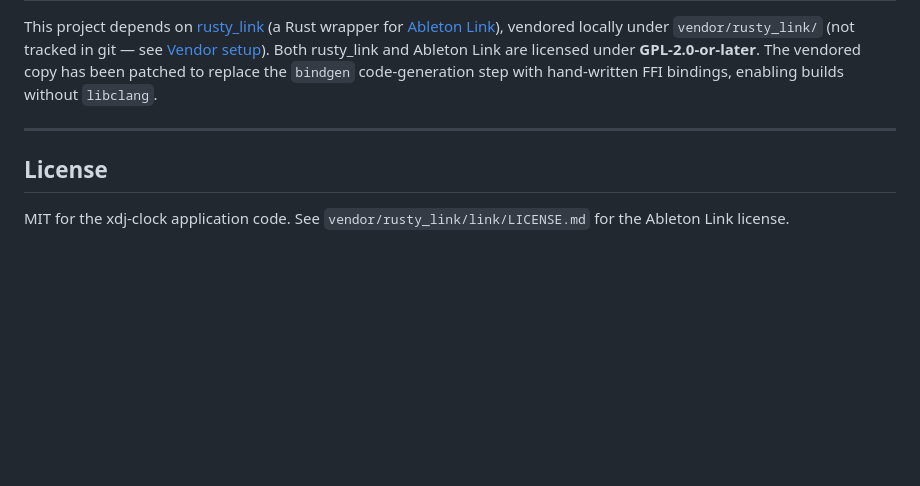
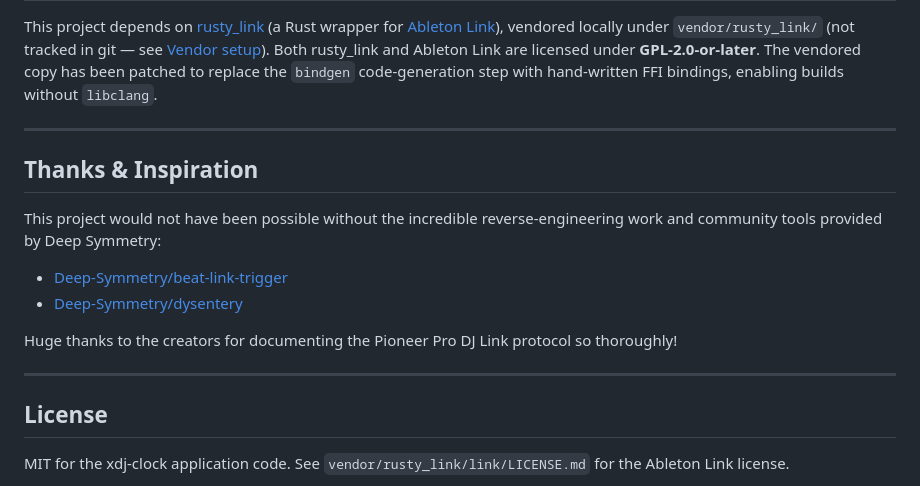
Before and after one commit to strikeout/xdj-midi-beat, a Markdown page: README.md, the part around the change. GitHub-like rendering; blank space fills up the shorter version.

Commit message:
added thank you and inspiration

```diff
--- a/README.md
+++ b/README.md
@@ -261,6 +261,16 @@ This project depends on [rusty_link](https://github.com/anzbert/rusty_link) (a R
 
 ---
 
+## Thanks & Inspiration
+
+This project would not have been possible without the incredible reverse-engineering work and community tools provided by Deep Symmetry:
+- [Deep-Symmetry/beat-link-trigger](https://github.com/Deep-Symmetry/beat-link-trigger)
+- [Deep-Symmetry/dysentery](https://github.com/Deep-Symmetry/dysentery)
+
+Huge thanks to the creators for documenting the Pioneer Pro DJ Link protocol so thoroughly!
+
+---
+
 ## License
 
 MIT for the xdj-clock application code. See `vendor/rusty_link/link/LICENSE.md` for the Ableton Link license.
```
